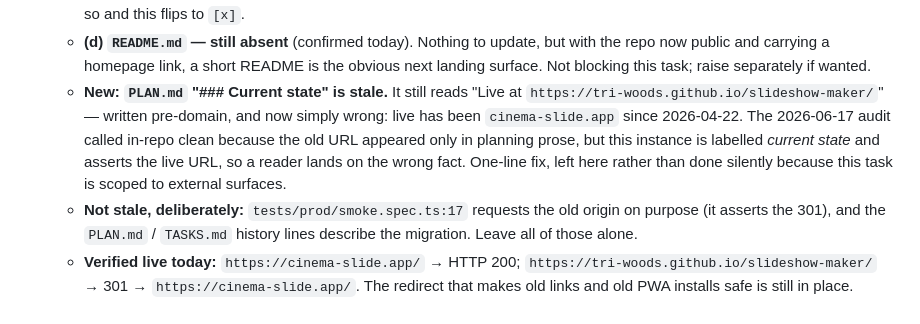
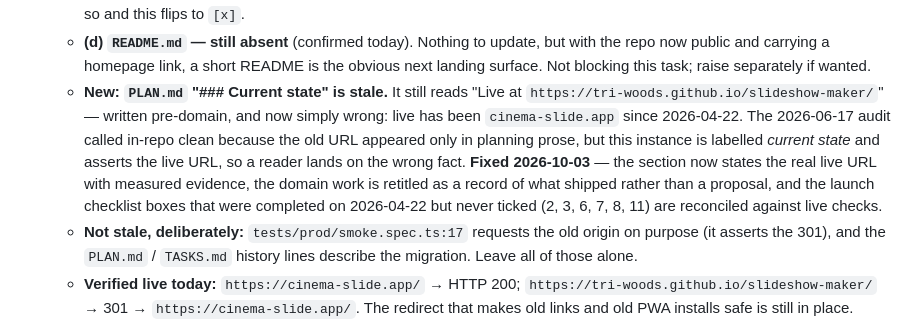
Before and after one commit to tri-woods/slideshow-maker, a Markdown page: TASKS.md, the part around the change. GitHub-like rendering.

```diff
--- a/TASKS.md
+++ b/TASKS.md
@@ -23,7 +23,7 @@ Cross-machine task queue. Claim by changing `[ ]` to `[~] (host, YYYY-MM-DD)`; m
   - **(a) GitHub repo metadata — ✅ DONE.** Confirmed via `gh repo view tri-woods/slideshow-maker`: `homepageUrl` = `https://cinema-slide.app/`, `description` = "CINEMA SLIDE — browser-based photo slideshow → MP4 video maker. Free, no-install PWA." — the drafted text verbatim. The user actioned this between 2026-06-17 and today.
   - **(b) portfolio link and (c) social bios — still open, and not checkable from here.** These live outside any repo beethoven can read, so this task cannot self-close on them: **it needs the user to confirm**. If they are already done, say so and this flips to `[x]`.
   - **(d) `README.md` — still absent** (confirmed today). Nothing to update, but with the repo now public and carrying a homepage link, a short README is the obvious next landing surface. Not blocking this task; raise separately if wanted.
-  - **New: `PLAN.md` "### Current state" is stale.** It still reads "Live at `https://tri-woods.github.io/slideshow-maker/`" — written pre-domain, and now simply wrong: live has been `cinema-slide.app` since 2026-04-22. The 2026-06-17 audit called in-repo clean because the old URL appeared only in planning prose, but this instance is labelled *current state* and asserts the live URL, so a reader lands on the wrong fact. One-line fix, left here rather than done silently because this task is scoped to external surfaces.
+  - **New: `PLAN.md` "### Current state" is stale.** It still reads "Live at `https://tri-woods.github.io/slideshow-maker/`" — written pre-domain, and now simply wrong: live has been `cinema-slide.app` since 2026-04-22. The 2026-06-17 audit called in-repo clean because the old URL appeared only in planning prose, but this instance is labelled *current state* and asserts the live URL, so a reader lands on the wrong fact. **Fixed 2026-10-03** — the section now states the real live URL with measured evidence, the domain work is retitled as a record of what shipped rather than a proposal, and the launch checklist boxes that were completed on 2026-04-22 but never ticked (2, 3, 6, 7, 8, 11) are reconciled against live checks.
   - **Not stale, deliberately:** `tests/prod/smoke.spec.ts:17` requests the old origin on purpose (it asserts the 301), and the `PLAN.md` / `TASKS.md` history lines describe the migration. Leave all of those alone.
   - **Verified live today:** `https://cinema-slide.app/` → HTTP 200; `https://tri-woods.github.io/slideshow-maker/` → 301 → `https://cinema-slide.app/`. The redirect that makes old links and old PWA installs safe is still in place.
 
```
Also changed, not shown: PLAN.md (+32 -12 lines).
